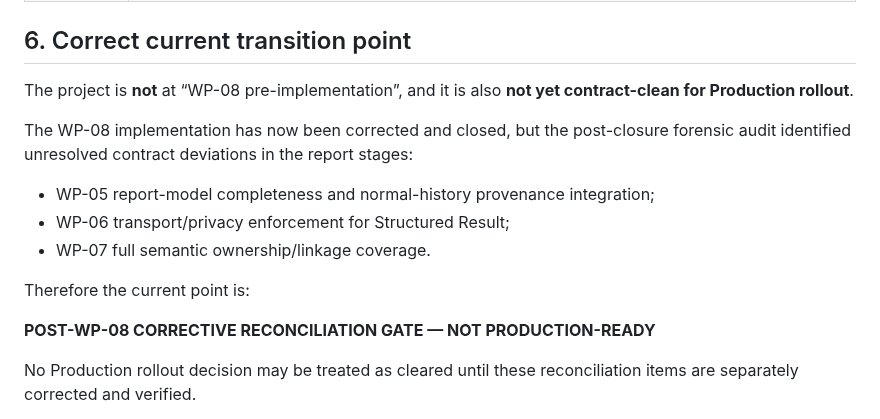
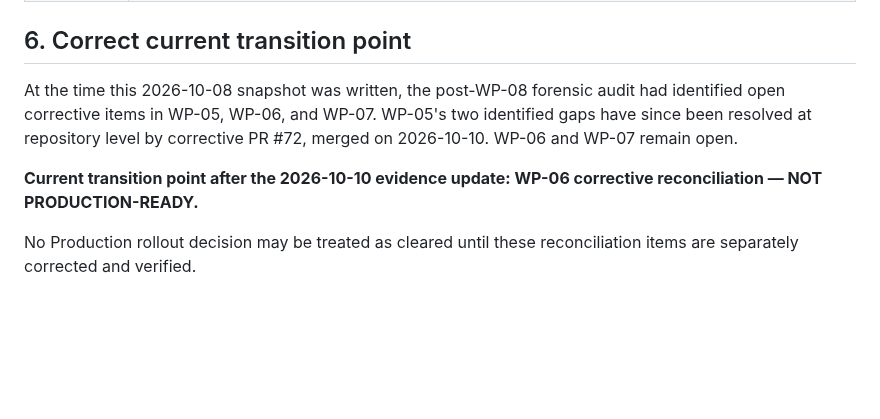
Before and after one commit to core-system-md/clinic-evaluator, a Markdown page: documentation/governance/CURRENT-IMPLEMENTATION-STATE-RECONCILIATION-2026-10-08.md, the part around the change. GitHub-like rendering; blank space fills up the shorter version.

Commit message:
docs: reconcile current WP-05 closeout status

```diff
--- a/documentation/governance/CURRENT-IMPLEMENTATION-STATE-RECONCILIATION-2026-10-08.md
+++ b/documentation/governance/CURRENT-IMPLEMENTATION-STATE-RECONCILIATION-2026-10-08.md
@@ -110,17 +110,9 @@ The implementation-stage contract boundary was to prepare, test, verify, documen
 
 ## 6. Correct current transition point
 
-The project is **not** at “WP-08 pre-implementation”, and it is also **not yet contract-clean for Production rollout**.
+At the time this 2026-10-08 snapshot was written, the post-WP-08 forensic audit had identified open corrective items in WP-05, WP-06, and WP-07. WP-05's two identified gaps have since been resolved at repository level by corrective PR #72, merged on 2026-10-10. WP-06 and WP-07 remain open.
 
-The WP-08 implementation has now been corrected and closed, but the post-closure forensic audit identified unresolved contract deviations in the report stages:
-
-- WP-05 report-model completeness and normal-history provenance integration;
-- WP-06 transport/privacy enforcement for Structured Result;
-- WP-07 full semantic ownership/linkage coverage.
-
-Therefore the current point is:
-
-**POST-WP-08 CORRECTIVE RECONCILIATION GATE — NOT PRODUCTION-READY**
+**Current transition point after the 2026-10-10 evidence update: WP-06 corrective reconciliation — NOT PRODUCTION-READY.**
 
 No Production rollout decision may be treated as cleared until these reconciliation items are separately corrected and verified.
 
```
Also changed, not shown: documentation/governance/HANDOFF-PRODUCTION-STRUCTURED-RESULT-RECOVERY-2026-10-10.md (+2 -2 lines), documentation/governance/IMPLEMENTATION-STATUS-REGISTER-2026-10-08.md (+1 -1 lines).
